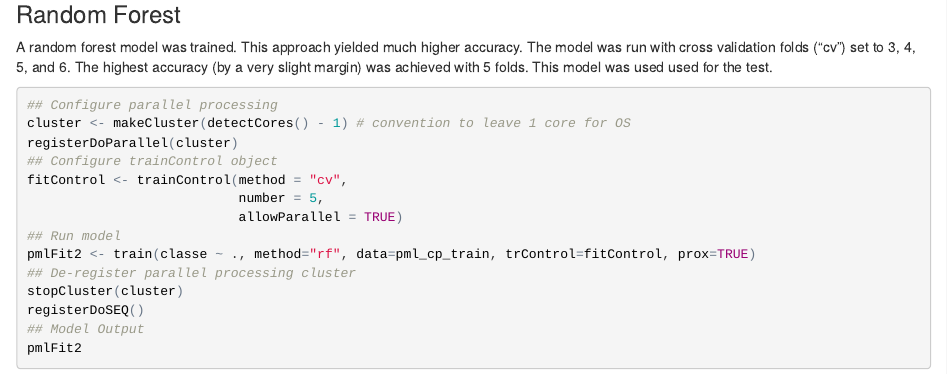
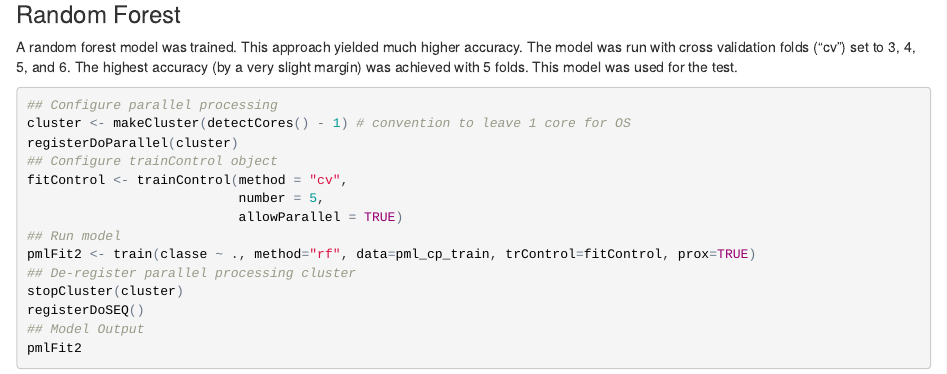
Before and after one commit to ckmckay-GH/Practical-Machine-Learning, an R Markdown document (PML_CP.Rmd): the page in a window 1100 px wide, from 3670 px down. The pictures show the output file PML_CP.html that the author committed with the source, opened offline.

Commit message:
updated for Git configuration

````diff
--- a/PML_CP.Rmd
+++ b/PML_CP.Rmd
@@ -64,7 +64,7 @@ pmlFit1
 ```
 
 ### Random Forest
-A random forest model was trained.  This approach yielded much higher accuracy.  The model was run with cross validation folds ("cv") set to 3, 4, 5, and 6.  The highest accuracy (by a very slight margin) was achieved with 5 folds.   This model was used used for the test.
+A random forest model was trained.  This approach yielded much higher accuracy.  The model was run with cross validation folds ("cv") set to 3, 4, 5, and 6.  The highest accuracy (by a very slight margin) was achieved with 5 folds.   This model was used for the test.
 ```{r rf, echo=TRUE}
 ## Configure parallel processing
 cluster <- makeCluster(detectCores() - 1) # convention to leave 1 core for OS
````
Also changed, not shown: PML_CP.html.
